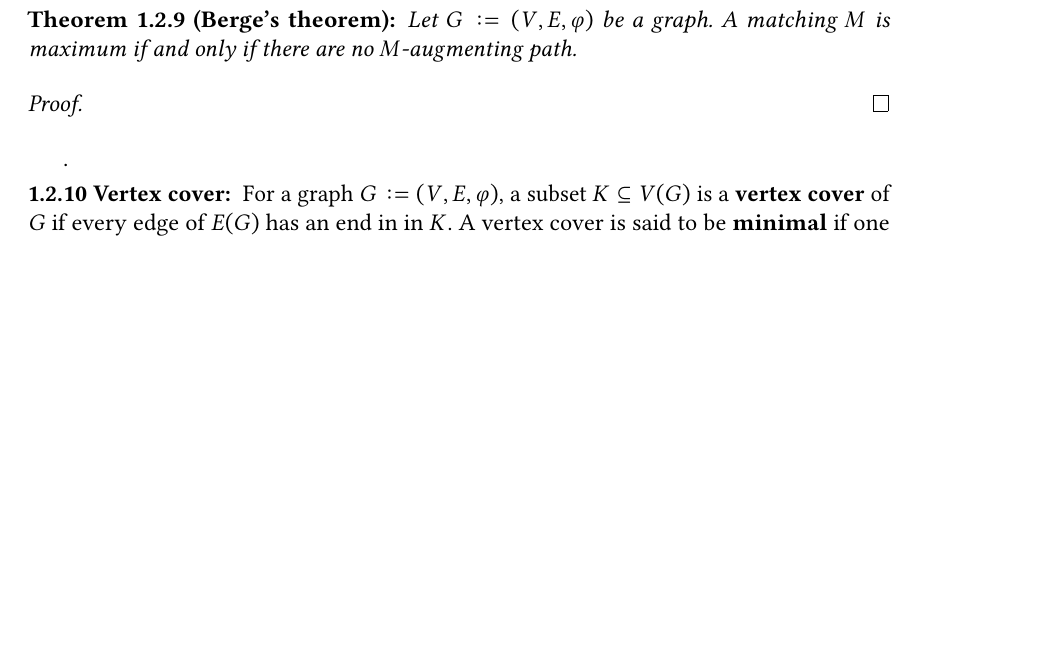
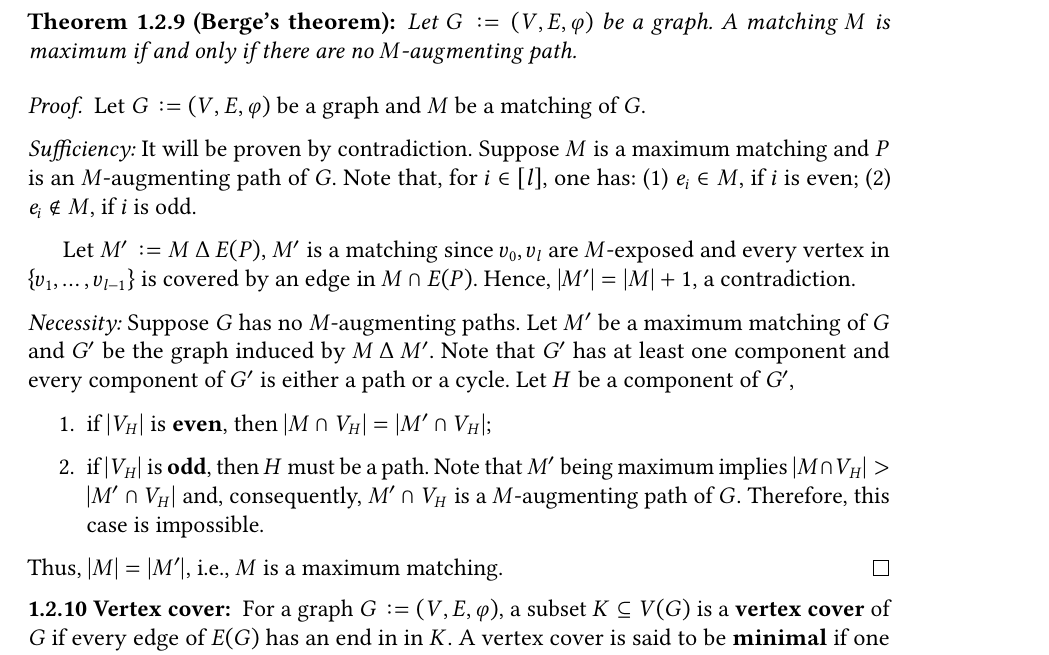
Before and after one commit to antoniomsah/algebraic-max-matching, a LaTeX thesis (tese.tex, which reads conteudo/02-max-matching.tex, conteudo/config.tex): part of page 19 of 21, cut so that both start at the same text, the shorter picture padded with empty space. Compiled offline with pdfLaTeX.

Commit message:
Add Konig's theorem proof

```diff
--- a/conteudo/02-max-matching.tex
+++ b/conteudo/02-max-matching.tex
@@ -23,8 +23,37 @@ Now, the maximum matching problem can be described as:
 \end{theorem}
 
 \begin{proof}
+	Let \(G \coloneqq (V, E, \varphi)\) be a graph and \(M\) be a matching of \(G\).
 
-\end{proof}.
+	\noindent
+	\textit{Sufficiency:}
+	It will be proven by contradiction.
+	Suppose \(M\) is a maximum matching and \(P\) is an \(M\)-augmenting path of \(G\).
+	Note that, for \(i \in [l]\), one has: (1) \(e_i \in M\), if \(i\) is even; (2) \(e_i \not \in M\), if \(i\) is odd.
+
+	Let \(M' \coloneqq M \symdiff E(P)\), \(M'\) is a matching since \(v_0, v_l\) are \(M\)-exposed and every vertex in \(\{v_1, \dots, v_{l-1}\}\) is covered by an edge in \(M \cap E(P)\).
+	Hence, \(|M'| = |M|+1\), a contradiction.
+
+	\noindent
+	\textit{Necessity:}
+	Suppose \(G\) has no \(M\)-augmenting paths.
+	Let \(M'\) be a maximum matching of \(G\) and \(G'\) be the graph induced by \(M \symdiff M'\).
+	Note that \(G'\) has at least one component and every component of \(G'\) is either a path or a cycle.
+	Let \(H\) be a component of \(G'\),
+	\begin{enumerate}
+		\item
+			if \(|V_H|\) is \textbf{even}, then
+				\(|M \cap V_H| = |M' \cap V_H|\);
+		\item
+			if \(|V_H|\) is \textbf{odd}, then \(H\) must be a path.
+			Note that \(M'\) being maximum implies
+			\(|M \cap V_H| > |M' \cap V_H|\)
+			and, consequently,
+			\(M' \cap V_H\) is a \(M\)-augmenting path of \(G\).
+			Therefore, this case is impossible.
+	\end{enumerate}
+	Thus, \(|M| = |M'|\), i.e., \(M\) is a maximum matching.
+\end{proof}
 
 \begin{definition}[Vertex cover]
 	For a graph \(G \coloneqq (V, E, \varphi)\), a subset \(K \subseteq V(G)\) is a \textbf{vertex cover} of \(G\) if every edge of \(E(G)\) has an end in in \(K\).
--- a/conteudo/config.tex
+++ b/conteudo/config.tex
@@ -3,6 +3,7 @@
 %%%%%%%%%%%%%% Definitions %%%%%%%%%%%%%%%%%%%%%%
 \newcommand{\Naturals}{\mathbb{N}}
 \newcommand{\Reals}{\mathbb{R}}
+\newcommand*{\symdiff}{\mathbin{\Delta}}
 
 \newcommand{\SC}[1]{\textsc{#1}}
 
```
Also changed, not shown: tese.pdf.
